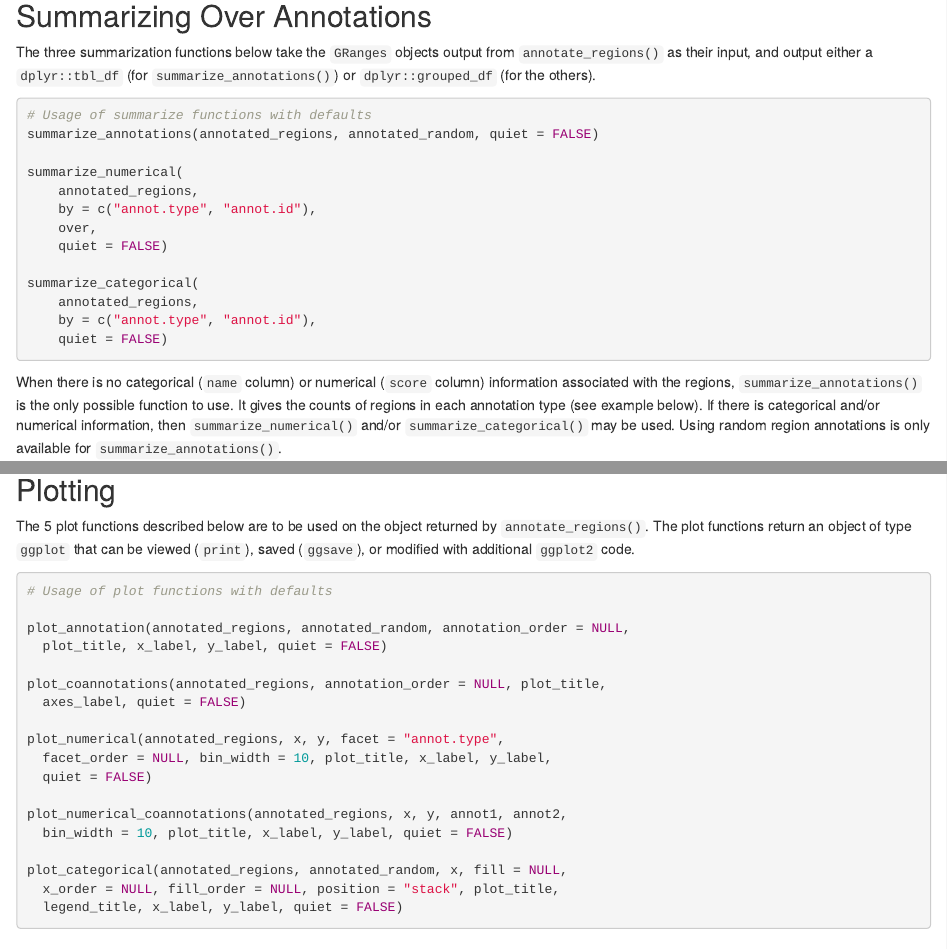
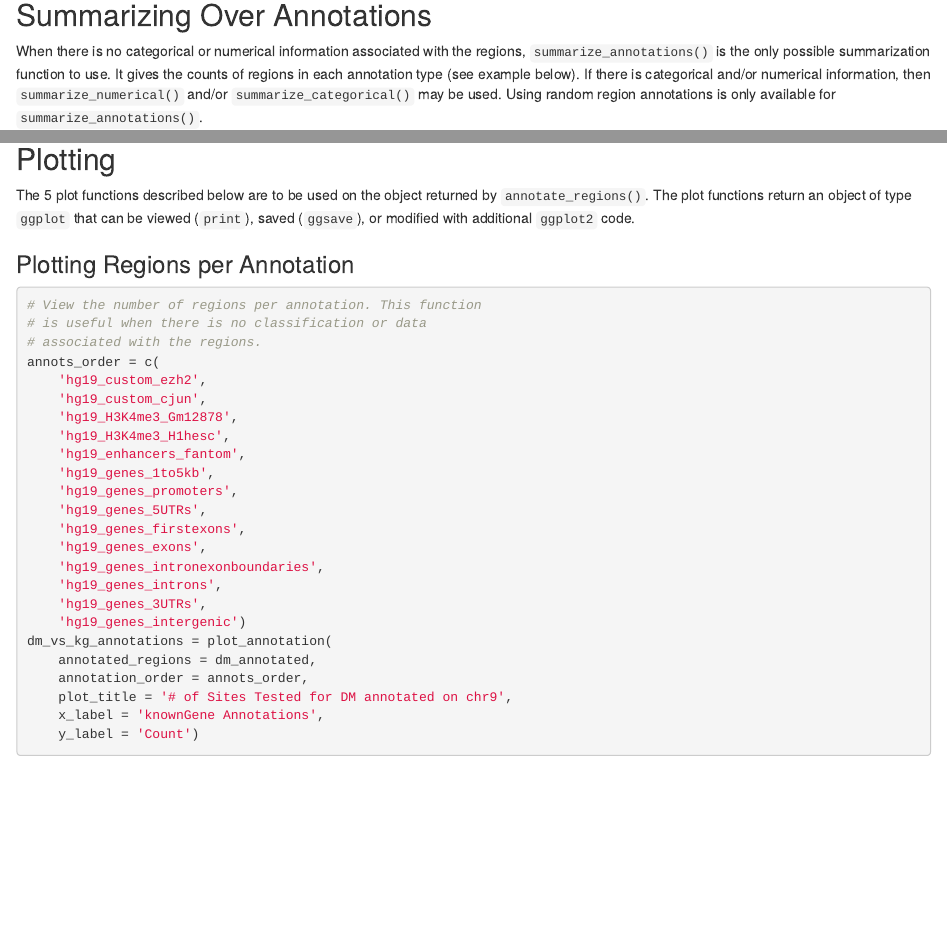
Before and after one commit to rcavalcante/annotatr, an R Markdown document (vignettes/annotatr-vignette.Rmd): the page in a window 1100 px wide, from 5440 px down, and a second part further down, joined at a grey line. Rendered offline with R 4.5, knitr and Pandoc, with nearby package versions; drawn as R Markdown's standard HTML page in place of the format the file asks for; some code elsewhere in the file could not run offline.

Commit message:
Update documentation
* Remove general code blocks at the beginning of summarization and visualization sections.

````diff
--- a/vignettes/annotatr-vignette.Rmd
+++ b/vignettes/annotatr-vignette.Rmd
@@ -190,25 +190,7 @@ dm_random_annotated = annotate_regions(
 
 ## Summarizing Over Annotations
 
-The three summarization functions below take the `GRanges` objects output from `annotate_regions()` as their input, and output either a `dplyr::tbl_df` (for `summarize_annotations()`) or `dplyr::grouped_df` (for the others).
-
-```{r, eval=FALSE}
-# Usage of summarize functions with defaults
-summarize_annotations(annotated_regions, annotated_random, quiet = FALSE)
-
-summarize_numerical(
-    annotated_regions,
-    by = c("annot.type", "annot.id"),
-    over,
-    quiet = FALSE)
-
-summarize_categorical(
-    annotated_regions,
-    by = c("annot.type", "annot.id"),
-    quiet = FALSE)
-```
-
-When there is no categorical (`name` column) or numerical (`score` column) information associated with the regions, `summarize_annotations()` is the only possible function to use. It gives the counts of regions in each annotation type (see example below). If there is categorical and/or numerical information, then `summarize_numerical()` and/or `summarize_categorical()` may be used. Using random region annotations is only available for `summarize_annotations()`.
+When there is no categorical or numerical information associated with the regions, `summarize_annotations()` is the only possible summarization function to use. It gives the counts of regions in each annotation type (see example below). If there is categorical and/or numerical information, then `summarize_numerical()` and/or `summarize_categorical()` may be used. Using random region annotations is only available for `summarize_annotations()`.
 
 ```{r, warning = FALSE, message = FALSE}
 # Find the number of regions per annotation type
@@ -246,27 +228,6 @@ print(dm_catsum)
 ## Plotting
 
 The 5 plot functions described below are to be used on the object returned by `annotate_regions()`. The plot functions return an object of type `ggplot` that can be viewed (`print`), saved (`ggsave`), or modified with additional `ggplot2` code.
-
-```{r, eval=FALSE}
-# Usage of plot functions with defaults
-
-plot_annotation(annotated_regions, annotated_random, annotation_order = NULL,
-  plot_title, x_label, y_label, quiet = FALSE)
-
-plot_coannotations(annotated_regions, annotation_order = NULL, plot_title,
-  axes_label, quiet = FALSE)
-
-plot_numerical(annotated_regions, x, y, facet = "annot.type",
-  facet_order = NULL, bin_width = 10, plot_title, x_label, y_label,
-  quiet = FALSE)
-
-plot_numerical_coannotations(annotated_regions, x, y, annot1, annot2,
-  bin_width = 10, plot_title, x_label, y_label, quiet = FALSE)
-
-plot_categorical(annotated_regions, annotated_random, x, fill = NULL,
-  x_order = NULL, fill_order = NULL, position = "stack", plot_title,
-  legend_title, x_label, y_label, quiet = FALSE)
-```
 
 ### Plotting Regions per Annotation
 
````
Also changed, not shown: 2 other files.
